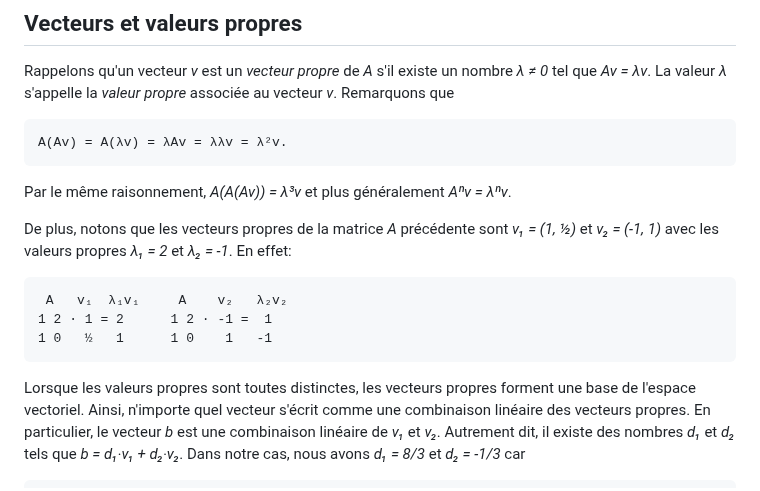
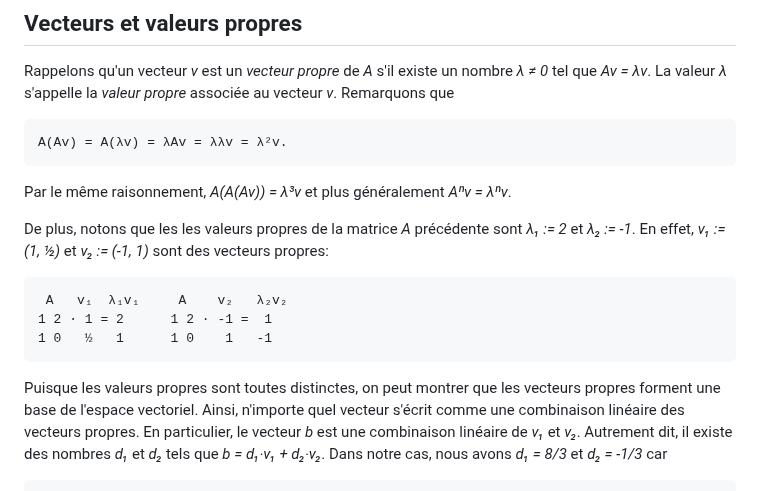
Before and after one commit to blondimi/ift436, a Markdown page: extra/rec_lin/README.md, the part around the change. Rendered like a GitHub page.

````diff
--- a/extra/rec_lin/README.md
+++ b/extra/rec_lin/README.md
@@ -62,8 +62,8 @@ A(Av) = A(λv) = λAv = λλv = λ²v.
 
 Par le même raisonnement, _A(A(Av)) = λ³v_ et plus généralement _Aⁿv = λⁿv_.
 
-De plus, notons que les vecteurs propres de la matrice _A_ précédente sont _v₁ = (1, ½)_ et _v₂ = (-1, 1)_
-avec les valeurs propres _λ₁ = 2_ et _λ₂ = -1_. En effet:
+De plus, notons que les  les valeurs propres de la matrice _A_ précédente sont _λ₁ := 2_ et _λ₂ := -1_.
+En effet, _v₁ := (1, ½)_ et _v₂ := (-1, 1)_ sont des vecteurs propres:
 
 ```
  A   v₁  λ₁v₁     A    v₂   λ₂v₂
@@ -71,8 +71,8 @@ avec les valeurs propres _λ₁ = 2_ et _λ₂ = -1_. En effet:
 1 0   ½   1      1 0    1   -1
 ```
 
-Lorsque les valeurs propres sont toutes distinctes, les vecteurs propres forment une base de l'espace
-vectoriel. Ainsi, n'importe quel vecteur s'écrit comme une combinaison linéaire des vecteurs propres.
+Puisque les valeurs propres sont toutes distinctes, on peut montrer que les vecteurs propres forment une base
+de l'espace vectoriel. Ainsi, n'importe quel vecteur s'écrit comme une combinaison linéaire des vecteurs propres.
 En particulier, le vecteur _b_ est une combinaison linéaire de _v₁_ et _v₂_. Autrement dit,
 il existe des nombres _d₁_ et _d₂_ tels que _b = d₁·v₁ + d₂·v₂_. Dans notre cas, nous avons
 _d₁ = 8/3_ et _d₂ = -1/3_ car
````
